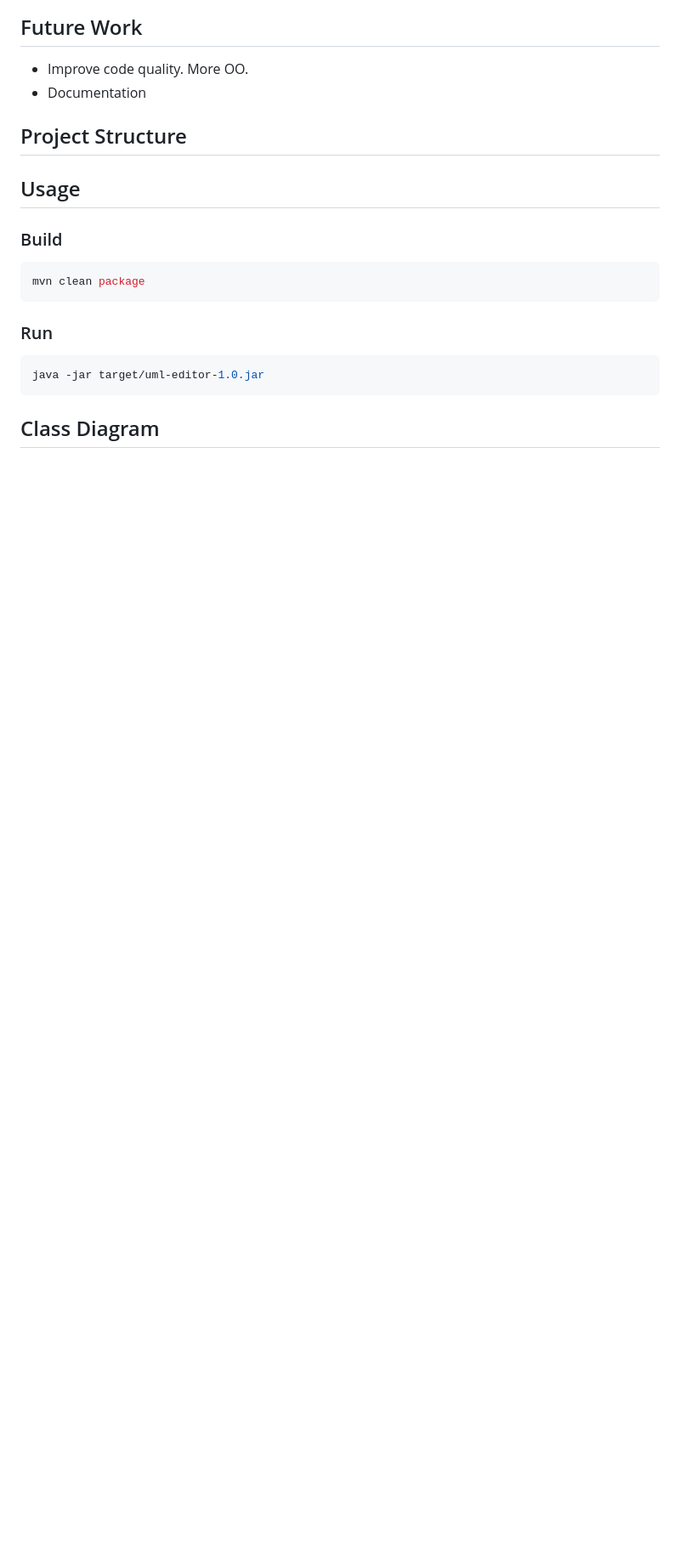
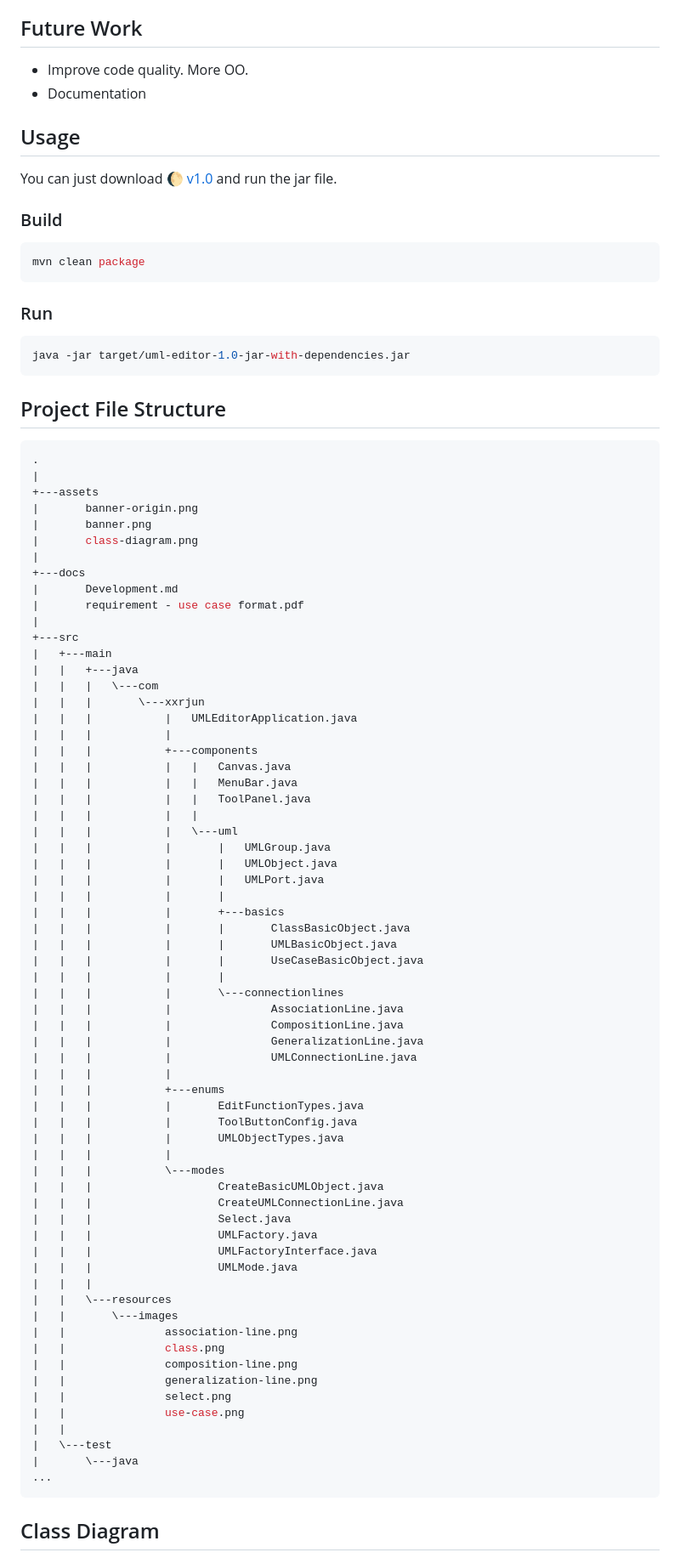
Before and after one commit to xxrjun/uml-editor, a Markdown page: README.md, the part around the change printed below. Shown: that part at 85% size. Drawn GitHub-style; blank space fills up the shorter version.

Commit message:
📑 docs: update README.md

````diff
--- a/README.md
+++ b/README.md
@@ -104,9 +103,9 @@
 - Improve code quality. More OO.
 - Documentation
 
-## Project Structure
+## Usage
 
-## Usage
+You can just download [🌔 v1.0](https://github.com/xxrjun/uml-editor/releases/tag/v1.0) and run the jar file.
 
 ### Build
 
@@ -117,9 +116,77 @@ mvn clean package
 ### Run
 
 ```bash
-java -jar target/uml-editor-1.0.jar
+java -jar target/uml-editor-1.0-jar-with-dependencies.jar
 ```
 
+## Project File Structure
+
+```bash
+.
+|
++---assets
+|       banner-origin.png
+|       banner.png
+|       class-diagram.png
+|
++---docs
+|       Development.md
+|       requirement - use case format.pdf
+|
++---src
+|   +---main
+|   |   +---java
+|   |   |   \---com
+|   |   |       \---xxrjun
+|   |   |           |   UMLEditorApplication.java
+|   |   |           |
+|   |   |           +---components
+|   |   |           |   |   Canvas.java
+|   |   |           |   |   MenuBar.java
+|   |   |           |   |   ToolPanel.java
+|   |   |           |   |
+|   |   |           |   \---uml
+|   |   |           |       |   UMLGroup.java
+|   |   |           |       |   UMLObject.java
+|   |   |           |       |   UMLPort.java
+|   |   |           |       |
+|   |   |           |       +---basics
+|   |   |           |       |       ClassBasicObject.java
+|   |   |           |       |       UMLBasicObject.java
+|   |   |           |       |       UseCaseBasicObject.java
+|   |   |           |       |
+|   |   |           |       \---connectionlines
+|   |   |           |               AssociationLine.java
+|   |   |           |               CompositionLine.java
+|   |   |           |               GeneralizationLine.java
+|   |   |           |               UMLConnectionLine.java
+|   |   |           |
+|   |   |           +---enums
+|   |   |           |       EditFunctionTypes.java
+|   |   |           |       ToolButtonConfig.java
+|   |   |           |       UMLObjectTypes.java
+|   |   |           |
+|   |   |           \---modes
+|   |   |                   CreateBasicUMLObject.java
+|   |   |                   CreateUMLConnectionLine.java
+|   |   |                   Select.java
+|   |   |                   UMLFactory.java
+|   |   |                   UMLFactoryInterface.java
+|   |   |                   UMLMode.java
+|   |   |
+|   |   \---resources
+|   |       \---images
+|   |               association-line.png
+|   |               class.png
+|   |               composition-line.png
+|   |               generalization-line.png
+|   |               select.png
+|   |               use-case.png
+|   |
+|   \---test
+|       \---java
+...
+```
 
 ## Class Diagram
 
````
Also changed, not shown: other parts of README.md (+3 -2 lines), assets/banner-origin.png (renamed from assets/banner_origin.png), assets/banner.png, 1 other file.
